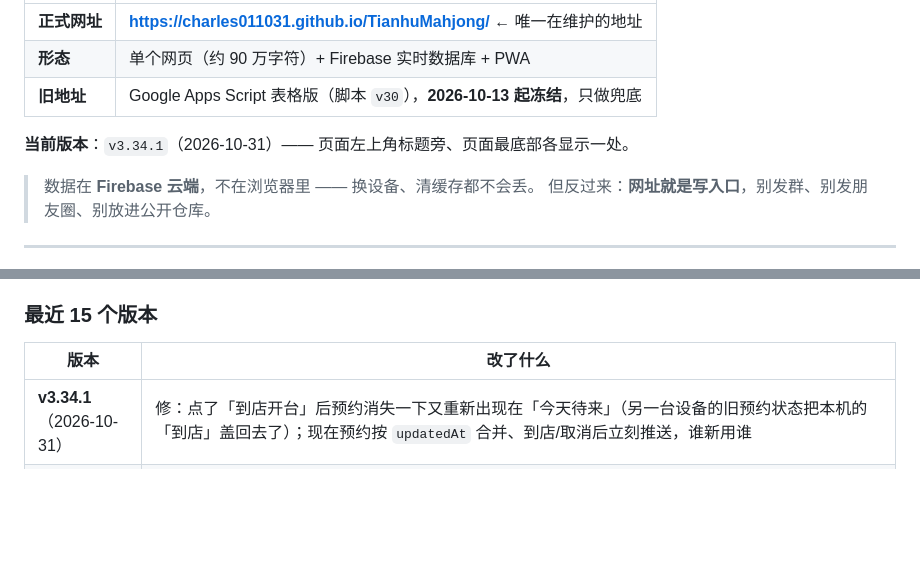
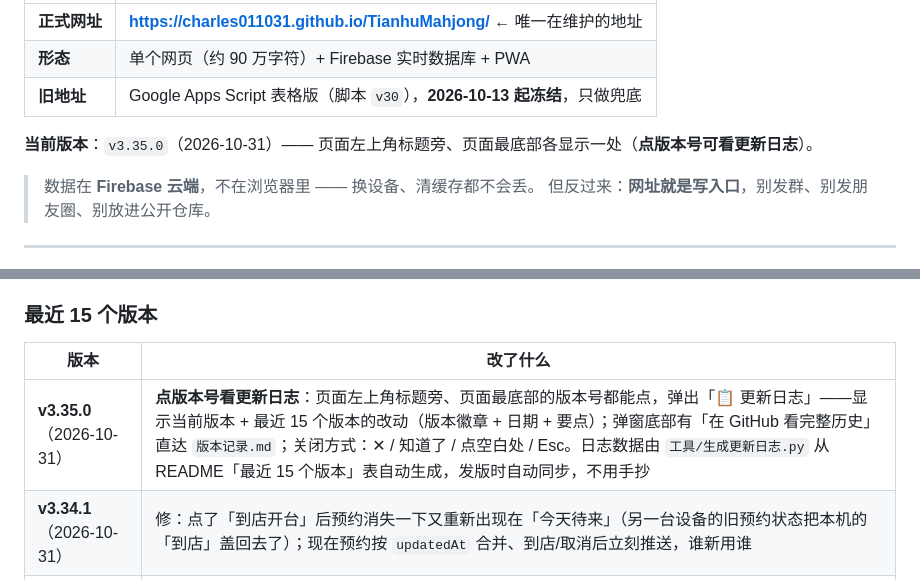
Before and after one commit to Charles011031/TianhuMahjong, a Markdown page: README.md, 2 parts joined by grey strips. GitHub-like rendering; blank space fills up the shorter version.

Commit message:
点顶部/底部版本号弹出更新日志（日志由 README 自动生成）（README.md）

```diff
--- a/README.md
+++ b/README.md
@@ -9,7 +9,7 @@
 | **形态** | 单个网页（约 90 万字符）+ Firebase 实时数据库 + PWA |
 | **旧地址** | Google Apps Script 表格版（脚本 `v30`），**2026-10-13 起冻结**，只做兜底 |
 
-**当前版本**：`v3.34.1`（2026-10-31）—— 页面左上角标题旁、页面最底部各显示一处。
+**当前版本**：`v3.35.0`（2026-10-31）—— 页面左上角标题旁、页面最底部各显示一处（**点版本号可看更新日志**）。
 
 > 数据在 **Firebase 云端**，不在浏览器里 —— 换设备、清缓存都不会丢。
 > 但反过来：**网址就是写入口**，别发群、别发朋友圈、别放进公开仓库。
@@ -1073,6 +1073,7 @@ Agent 里也可以用封装好的 `mahjong_release` 工具（`mode=check` / `mod
 
 | 版本 | 改了什么 |
 |---|---|
+| **v3.35.0**（2026-10-31） | **点版本号看更新日志**：页面左上角标题旁、页面最底部的版本号都能点，弹出「📋 更新日志」——显示当前版本 + 最近 15 个版本的改动（版本徽章 + 日期 + 要点）；弹窗底部有「在 GitHub 看完整历史」直达 `版本记录.md`；关闭方式：✕ / 知道了 / 点空白处 / Esc。日志数据由 `工具/生成更新日志.py` 从 README「最近 15 个版本」表自动生成，发版时自动同步，不用手抄 |
 | **v3.34.1**（2026-10-31） | 修：点了「到店开台」后预约消失一下又重新出现在「今天待来」（另一台设备的旧预约状态把本机的「到店」盖回去了）；现在预约按 `updatedAt` 合并、到店/取消后立刻推送，谁新用谁 |
 | **v3.34.0**（2026-10-31） | 客服端预约录入改版：**日期**改成日历、**时间**改成手机自带时间选择器（像定闹钟）、**人数**换成**桌数**（1 / 2 / 3 张，另可选指定先开哪张桌）；系统里「新增预约」也去掉人数框。预约台账 / 提醒条 / 到店开台 / 确认话术都会显示桌数 |
 | **v3.33.1**（2026-10-31） | 修：预约「到店 / 取消 / 新增」在切到 REST 轮询的设备上看不到（以前轮询只拉待结算，漏了预约）；另外计时中改「麻将种类」后打上「刚动过」保护，避免被云端旧快照盖回旧种类 |
```
